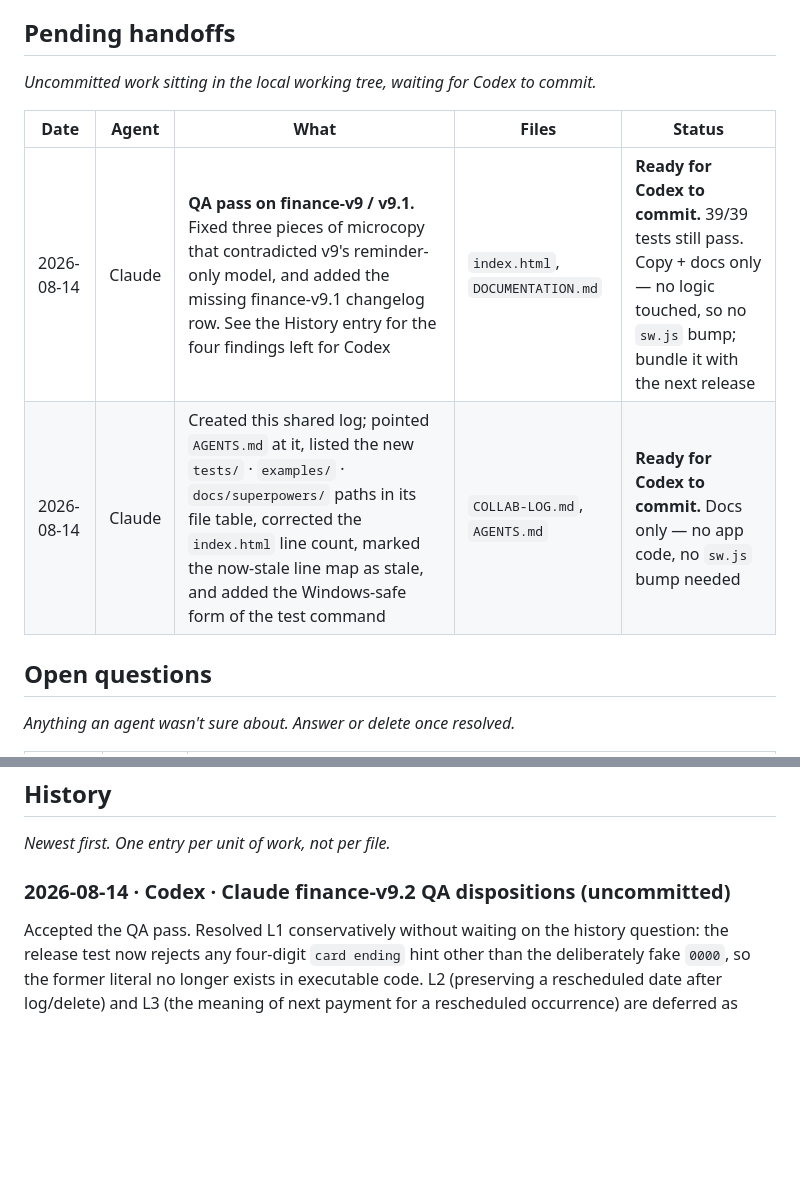
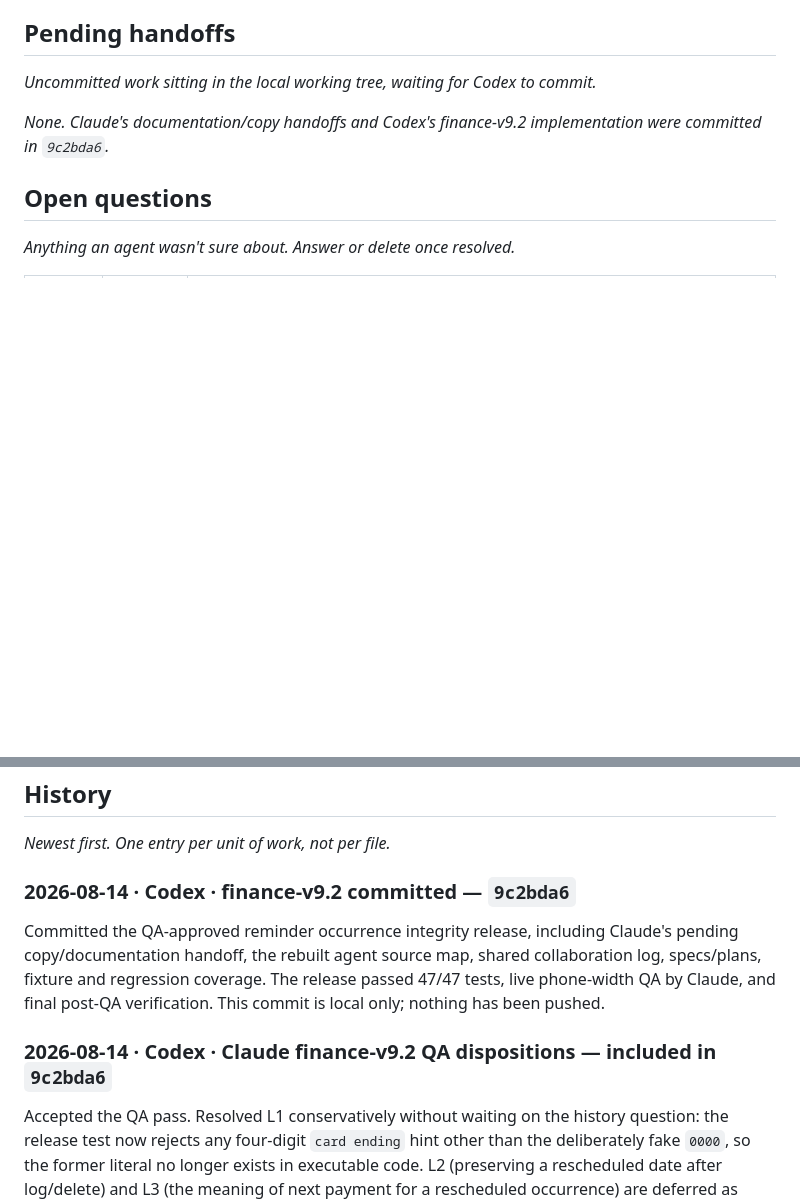
Before and after one commit to KhaldounAlhaj/finance-tracker, a Markdown page: COLLAB-LOG.md, 2 parts joined by grey strips. Drawn GitHub-style; blank space fills up the shorter version.

Commit message:
Record finance-v9.2 handoff

```diff
--- a/COLLAB-LOG.md
+++ b/COLLAB-LOG.md
@@ -25,10 +25,7 @@ Owner: Khaldoun. Nothing is pushed without his say-so.
 
 _Uncommitted work sitting in the local working tree, waiting for Codex to commit._
 
-| Date | Agent | What | Files | Status |
-|---|---|---|---|---|
-| 2026-08-14 | Claude | **QA pass on finance-v9 / v9.1.** Fixed three pieces of microcopy that contradicted v9's reminder-only model, and added the missing finance-v9.1 changelog row. See the History entry for the four findings left for Codex | `index.html`, `DOCUMENTATION.md` | **Ready for Codex to commit.** 39/39 tests still pass. Copy + docs only — no logic touched, so no `sw.js` bump; bundle it with the next release |
-| 2026-08-14 | Claude | Created this shared log; pointed `AGENTS.md` at it, listed the new `tests/` · `examples/` · `docs/superpowers/` paths in its file table, corrected the `index.html` line count, marked the now-stale line map as stale, and added the Windows-safe form of the test command | `COLLAB-LOG.md`, `AGENTS.md` | **Ready for Codex to commit.** Docs only — no app code, no `sw.js` bump needed |
+_None. Claude's documentation/copy handoffs and Codex's finance-v9.2 implementation were committed in `9c2bda6`._
 
 ## Open questions
 
@@ -43,7 +40,10 @@ _Anything an agent wasn't sure about. Answer or delete once resolved._
 
 _Newest first. One entry per unit of work, not per file._
 
-### 2026-08-14 · Codex · Claude finance-v9.2 QA dispositions (uncommitted)
+### 2026-08-14 · Codex · finance-v9.2 committed — `9c2bda6`
+Committed the QA-approved reminder occurrence integrity release, including Claude's pending copy/documentation handoff, the rebuilt agent source map, shared collaboration log, specs/plans, fixture and regression coverage. The release passed 47/47 tests, live phone-width QA by Claude, and final post-QA verification. This commit is local only; nothing has been pushed.
+
+### 2026-08-14 · Codex · Claude finance-v9.2 QA dispositions — included in `9c2bda6`
 Accepted the QA pass. Resolved L1 conservatively without waiting on the history question: the release test now rejects any four-digit `card ending` hint other than the deliberately fake `0000`, so the former literal no longer exists in executable code. L2 (preserving a rescheduled date after log/delete) and L3 (the meaning of next payment for a rescheduled occurrence) are deferred as explicit reminder-behavior decisions; L4 (44px amount input) and the stale View-all list are assigned to the finance-v10 redesign. No financial runtime behavior changed in this disposition.
 
 ### 2026-08-14 · Claude · QA PASS on the uncommitted finance-v9.2 working tree — **no blockers, 4 low findings**
```
